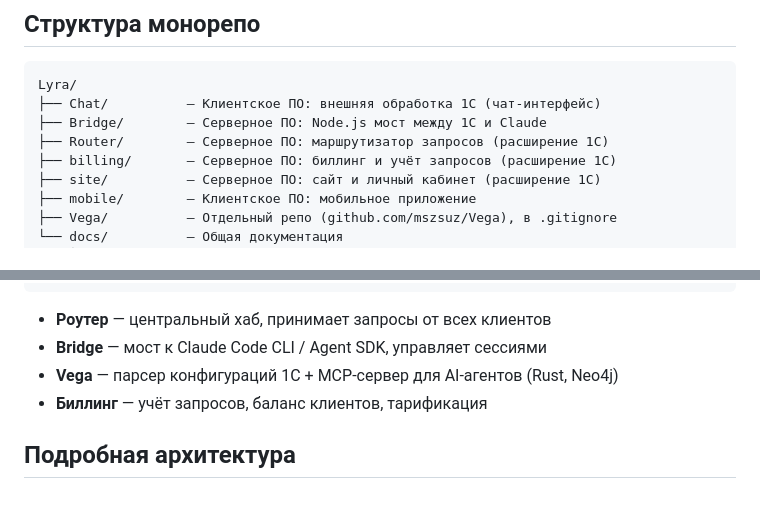
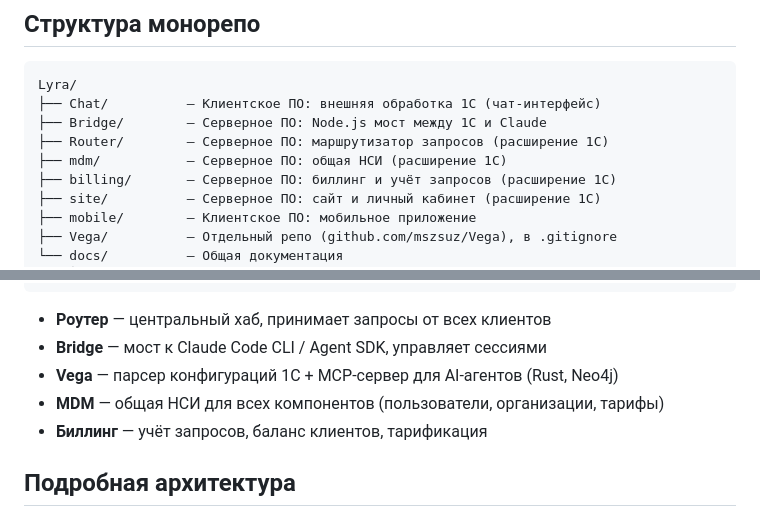
Before and after one commit to mszsuz/lyra, a Markdown page: CLAUDE.md, 2 parts joined by grey strips. GitHub-like rendering.

Commit message:
add: mdm/ — подсистема общей НСИ (расширение 1С)
Co-Authored-By: Claude Opus 4.6 <noreply@anthropic.com>

```diff
--- a/CLAUDE.md
+++ b/CLAUDE.md
@@ -15,6 +15,7 @@ Lyra/
 ├── Chat/          — Клиентское ПО: внешняя обработка 1С (чат-интерфейс)
 ├── Bridge/        — Серверное ПО: Node.js мост между 1С и Claude
 ├── Router/        — Серверное ПО: маршрутизатор запросов (расширение 1С)
+├── mdm/           — Серверное ПО: общая НСИ (расширение 1С)
 ├── billing/       — Серверное ПО: биллинг и учёт запросов (расширение 1С)
 ├── site/          — Серверное ПО: сайт и личный кабинет (расширение 1С)
 ├── mobile/        — Клиентское ПО: мобильное приложение
@@ -38,6 +39,7 @@ Lyra/
 - **Роутер** — центральный хаб, принимает запросы от всех клиентов
 - **Bridge** — мост к Claude Code CLI / Agent SDK, управляет сессиями
 - **Vega** — парсер конфигураций 1С + MCP-сервер для AI-агентов (Rust, Neo4j)
+- **MDM** — общая НСИ для всех компонентов (пользователи, организации, тарифы)
 - **Биллинг** — учёт запросов, баланс клиентов, тарификация
 
 ## Подробная архитектура
```
Also changed, not shown: mdm/CLAUDE.md (added, +23 -0 lines).
